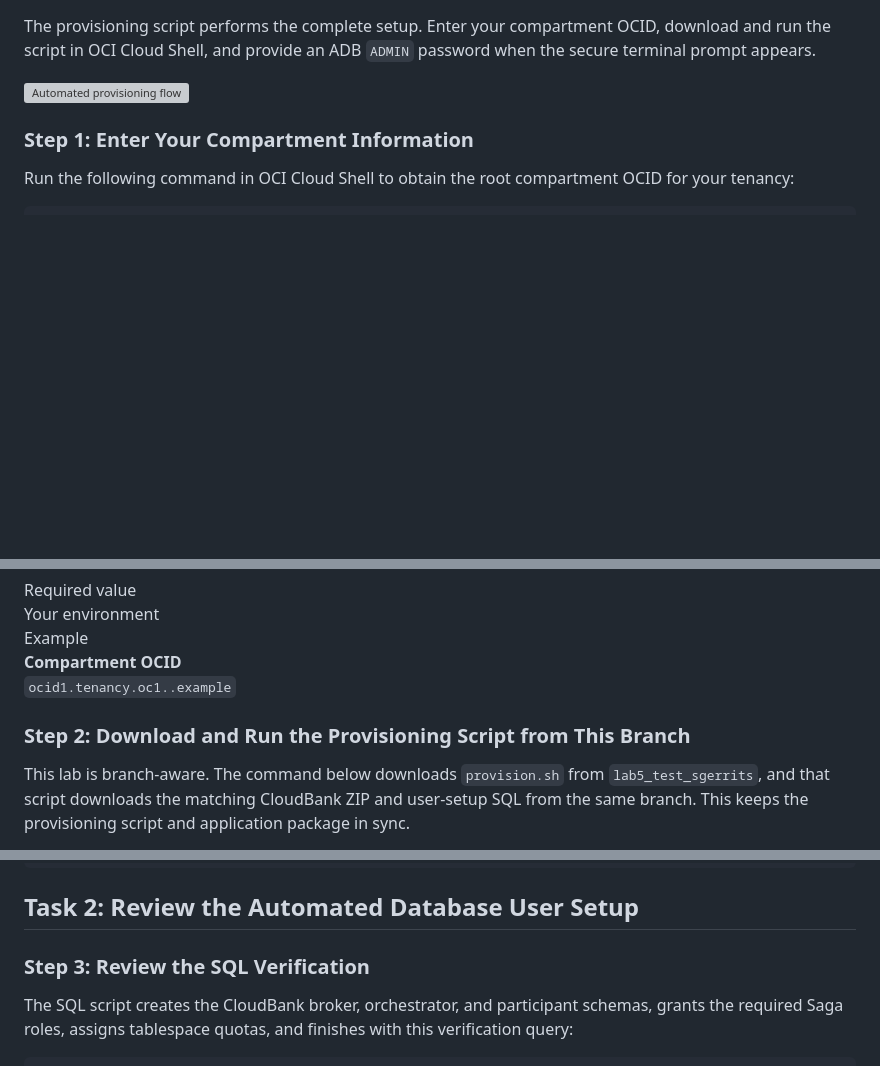
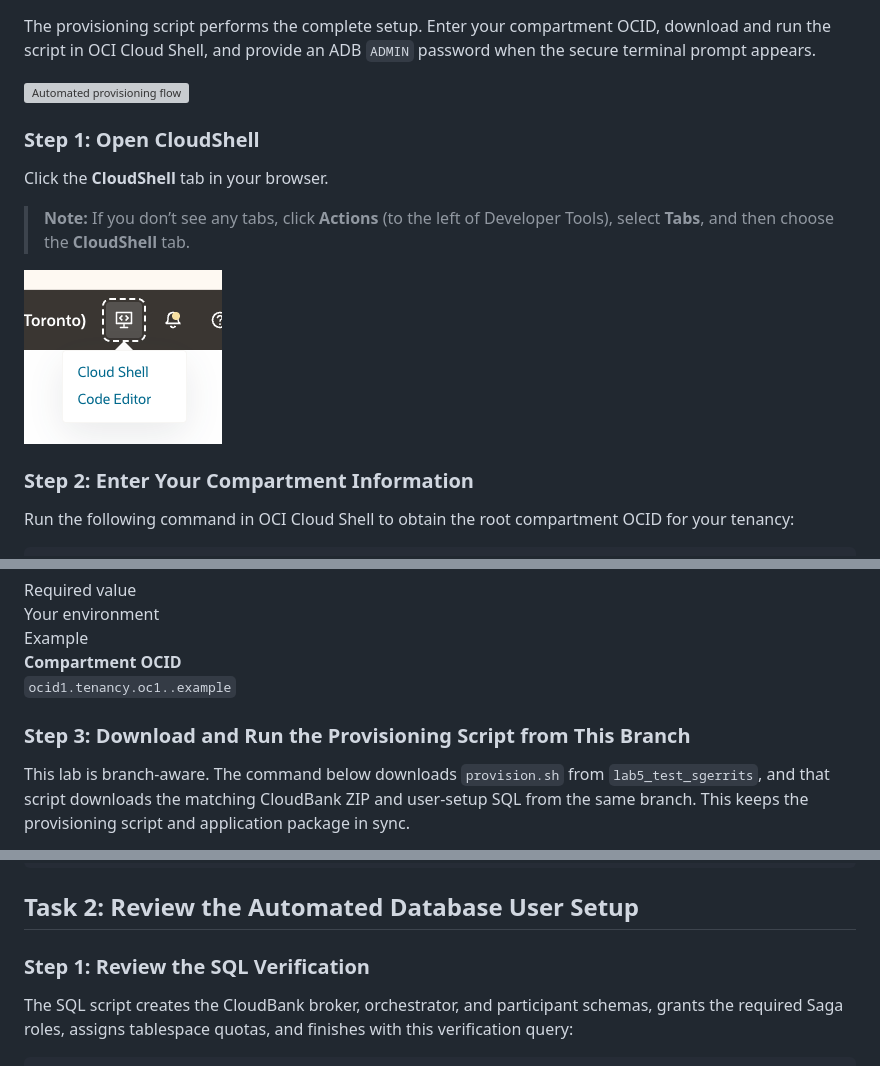
Before and after one commit to sgerrits2/Oracle-SAGAS, a Markdown page: l2-provision/provision.md, 3 parts joined by grey strips. GitHub-like rendering; pictures changed too: l2-provision/images/cloudshell.png (added); blank space fills up the shorter version; grey boxes are pictures that could not be loaded.

Commit message:
Added Cloudshell image

```diff
--- a/l2-provision/provision.md
+++ b/l2-provision/provision.md
@@ -29,7 +29,15 @@ The provisioning script performs the complete setup. Enter your compartment OCID
 
 ![Automated provisioning flow](./images/lab2-automated-provisioning.svg "The provisioning script prepares and verifies the complete CloudBank environment")
 
-### Step 1: Enter Your Compartment Information
+### Step 1: Open CloudShell
+
+Click the **CloudShell** tab in your browser.
+
+   > **Note:** If you don’t see any tabs, click **Actions** (to the left of Developer Tools), select **Tabs**, and then choose the **CloudShell** tab.
+
+![Open CloudShell](./images/cloudshell.png "Open CloudShell tab")
+
+### Step 2: Enter Your Compartment Information
 
 Run the following command in OCI Cloud Shell to obtain the root compartment OCID for your tenancy:
 
@@ -53,7 +61,7 @@ Paste the returned OCID below to automatically update the command used to run th
 </div>
 </div>
 
-### Step 2: Download and Run the Provisioning Script from This Branch
+### Step 3: Download and Run the Provisioning Script from This Branch
 
 This lab is branch-aware. The command below downloads `provision.sh` from `lab5_test_sgerrits`, and that script downloads the matching CloudBank ZIP and user-setup SQL from the same branch. This keeps the provisioning script and application package in sync.
 
@@ -117,7 +125,7 @@ Validation:     USERS, WALLET, SSH, PODMAN, PODMAN-COMPOSE, SWAP, LINGER = READY
 
 ## Task 2: Review the Automated Database User Setup
 
-### Step 3: Review the SQL Verification
+### Step 1: Review the SQL Verification
 
 The SQL script creates the CloudBank broker, orchestrator, and participant schemas, grants the required Saga roles, assigns tablespace quotas, and finishes with this verification query:
 
```
Also changed, not shown: l3-core-setup/core-setup.md (+4 -6 lines), l3-core-setup/images/cloudshell.png (added).
